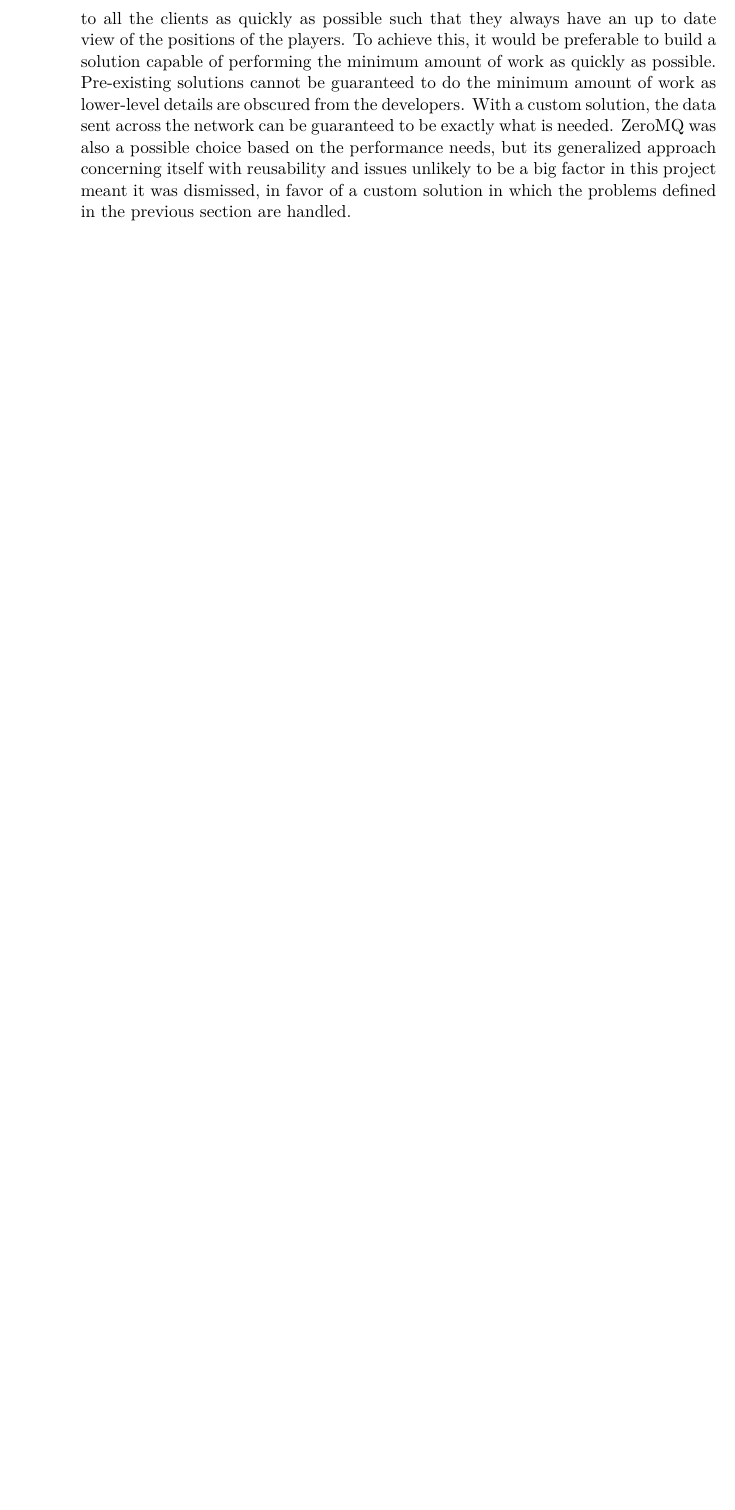
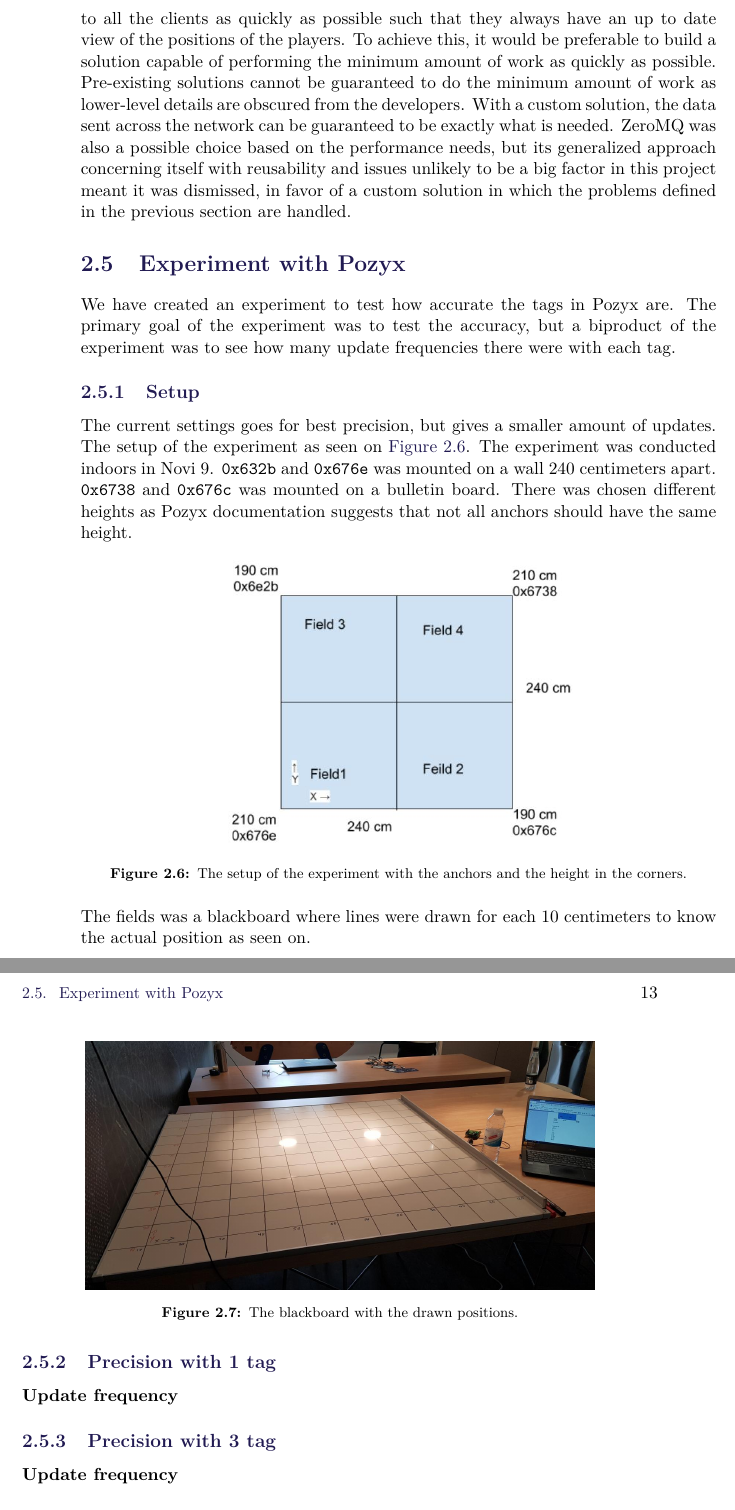
Before and after one commit to SW8-Bajs/report, a LaTeX thesis (master.tex, which reads sections/sprint-1/experiment.tex): part of page 20 of 35 before the commit and two parts of pages 20 and 21 of 37 after it, the two joined at a grey line, cut so that both start at the same text, the shorter picture padded with empty space. Compiled offline with pdfLaTeX.

Commit message:
små tilføjelser

```diff
--- a/sections/sprint-1/experiment.tex
+++ b/sections/sprint-1/experiment.tex
@@ -1,10 +1,33 @@
 \section{Experiment with Pozyx}
-We have created an experiment to test how accurate the tags in pozyx are.
+We have created an experiment to test how accurate the tags in Pozyx are.
+The primary goal of the experiment was to test the accuracy, but a biproduct of the experiment was to see how many update frequencies there were with each tag.
+
 
 \subsection{Setup}
 The current settings goes for best precision, but gives a smaller amount of updates.
+% Uddyb hvilke settings det er.
+The setup of the experiment as seen on \autoref{fig:experiment-setup}.
+The experiment was conducted indoors in Novi 9.
+\texttt{0x632b} and \texttt{0x676e} was mounted on a wall 240 centimeters apart.
+\texttt{0x6738} and \texttt{0x676c} was mounted on a bulletin board.
+There was chosen different heights as Pozyx documentation suggests that not all anchors should have the same height.
+%uddyb
 
-It was setup indoors in the kitchen in Novi 9.
+\begin{figure}[H]
+    \centering
+    \includegraphics[width=0.6\linewidth]{experiment-setup.JPG}
+    \caption{The setup of the experiment with the anchors and the height in the corners.}
+    \label{fig:experiment-setup}
+\end{figure}
+\noindent
+The fields was a blackboard where lines were drawn for each 10 centimeters to know the actual position as seen on.
+
+\begin{figure}[H]
+    \centering
+    \includegraphics[width=0.8\linewidth]{experiment-blackboard.png}
+    \caption{The blackboard with the drawn positions.}
+    \label{fig:experiment-blackboard}
+\end{figure}
 
 \subsection{Precision with 1 tag}
 
```
Also changed, not shown: sections/sprint-1/sprint-1.tex (+1 -0 lines), figures/experiment-blackboard.png (added), figures/experiment-setup.JPG (added), sections/sprint-1/experiment.tex (2 more changed lines).
